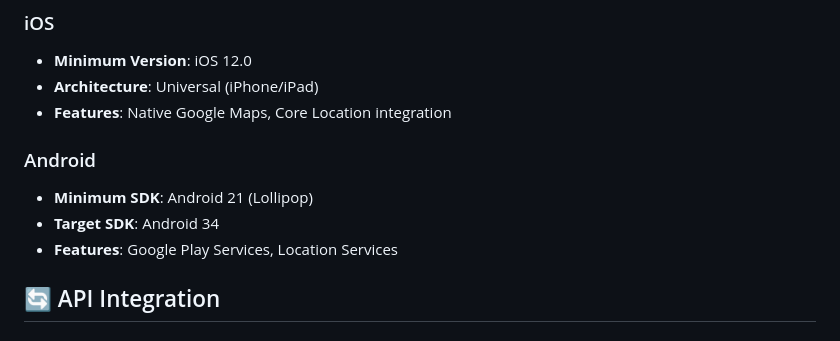
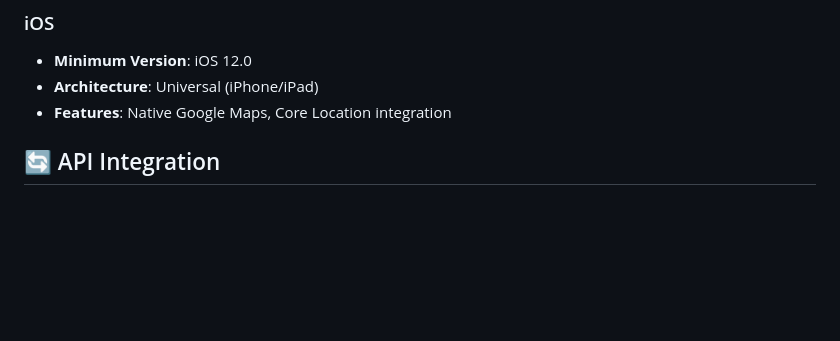
Before and after one commit to dyashik/PottyPal, a Markdown page: README.md, the part around one of its changes. Rendered like a GitHub page; blank space fills up the shorter version.

```diff
--- a/README.md
+++ b/README.md
@@ -243,10 +178,6 @@ The project includes:
 - **Architecture**: Universal (iPhone/iPad)
 - **Features**: Native Google Maps, Core Location integration
 
-### Android
-- **Minimum SDK**: Android 21 (Lollipop)
-- **Target SDK**: Android 34
-- **Features**: Google Play Services, Location Services
 
 ## 🔄 API Integration
 
```
Also changed, not shown: other parts of README.md (+0 -65 lines).
